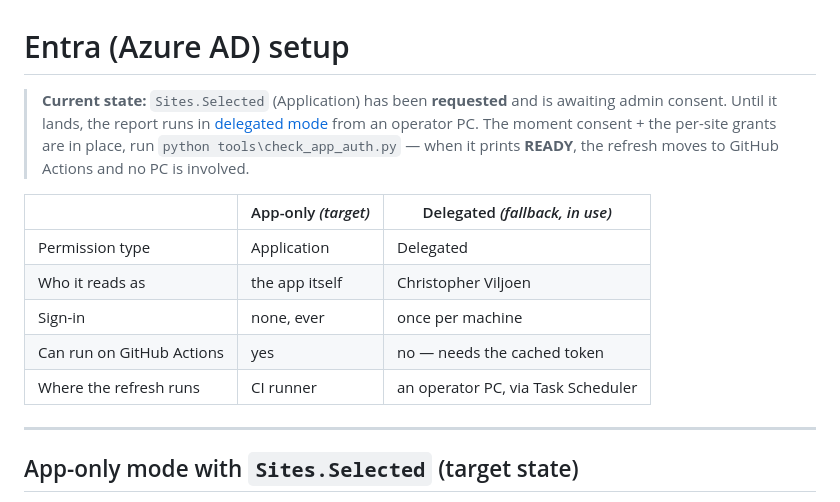
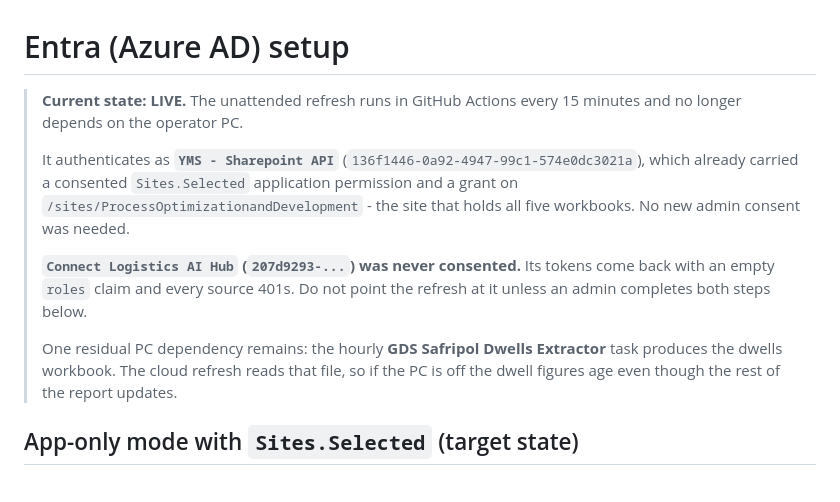
Before and after one commit to ChrisViljoen01/Safripol-Operations-KPI-Reports, a Markdown page: ENTRA_SETUP.md, the part around the change. Drawn GitHub-style.

Commit message:
docs: record the live app-only setup and the PC task retirement
Co-authored-by: Copilot App <223556219+Copilot@users.noreply.github.com>

```diff
--- a/ENTRA_SETUP.md
+++ b/ENTRA_SETUP.md
@@ -1,21 +1,20 @@
 # Entra (Azure AD) setup
 
-> **Current state:** `Sites.Selected` (Application) has been **requested** and is
-> awaiting admin consent. Until it lands, the report runs in
-> [delegated mode](#delegated-mode-fallback) from an operator PC. The moment
-> consent + the per-site grants are in place, run
-> `python tools\check_app_auth.py` — when it prints **READY**, the refresh moves
-> to GitHub Actions and no PC is involved.
-
-| | App-only *(target)* | Delegated *(fallback, in use)* |
-|---|---|---|
-| Permission type | Application | Delegated |
-| Who it reads as | the app itself | Christopher Viljoen |
-| Sign-in | none, ever | once per machine |
-| Can run on GitHub Actions | yes | no — needs the cached token |
-| Where the refresh runs | CI runner | an operator PC, via Task Scheduler |
-
----
+> **Current state: LIVE.** The unattended refresh runs in GitHub Actions every
+> 15 minutes and no longer depends on the operator PC.
+>
+> It authenticates as **`YMS - Sharepoint API`** (`136f1446-0a92-4947-99c1-574e0dc3021a`),
+> which already carried a consented `Sites.Selected` application permission and a
+> grant on `/sites/ProcessOptimizationandDevelopment` - the site that holds all
+> five workbooks. No new admin consent was needed.
+>
+> **`Connect Logistics AI Hub` (`207d9293-...`) was never consented.** Its tokens
+> come back with an empty `roles` claim and every source 401s. Do not point the
+> refresh at it unless an admin completes both steps below.
+>
+> One residual PC dependency remains: the hourly **GDS Safripol Dwells Extractor**
+> task produces the dwells workbook. The cloud refresh reads that file, so if the
+> PC is off the dwell figures age even though the rest of the report updates.
 
 ## App-only mode with `Sites.Selected` (target state)
 
```
